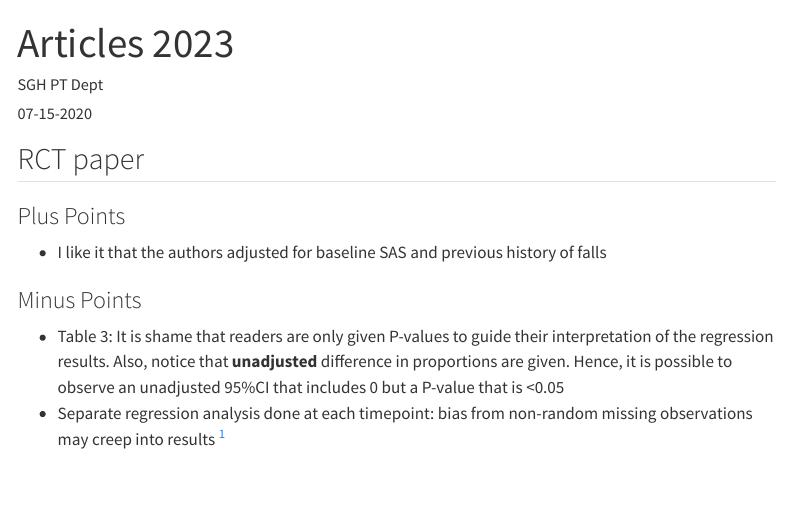
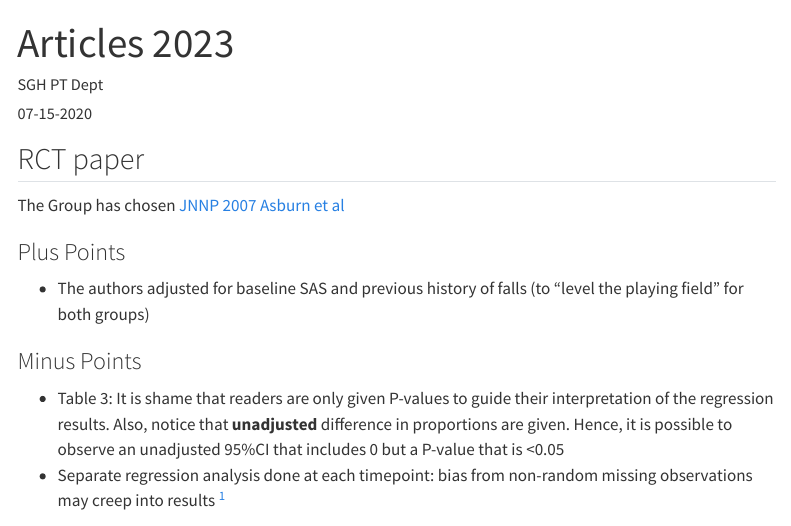
Before and after one commit to yhpua/huatrrr, a Quarto document (jclub/articles2023/articles_2023.qmd): the page in a window 1100 px wide, from its top. Rendered offline with R 4.5, knitr and Pandoc in place of Quarto, with nearby package versions; menus at the side of the page are left out.

Commit message:
RCT comments
Thoughts when reading JNNP paper

````diff
--- a/jclub/articles2023/articles_2023.qmd
+++ b/jclub/articles2023/articles_2023.qmd
@@ -21,8 +21,10 @@ knitr::opts_chunk$set(echo = FALSE)
 ```
 
 ## RCT paper
+The Group has chosen [JNNP 2007 Asburn et al](https://jnnp.bmj.com/content/78/7/678.long)
+
 ### Plus Points
-- I like it that the authors adjusted for baseline SAS and previous history of falls
+- The authors adjusted for baseline SAS and previous history of falls  (to "level the playing field" for both groups)
 
 
 ### Minus Points
````
Also changed, not shown: docs/search.json, 6 other files.
